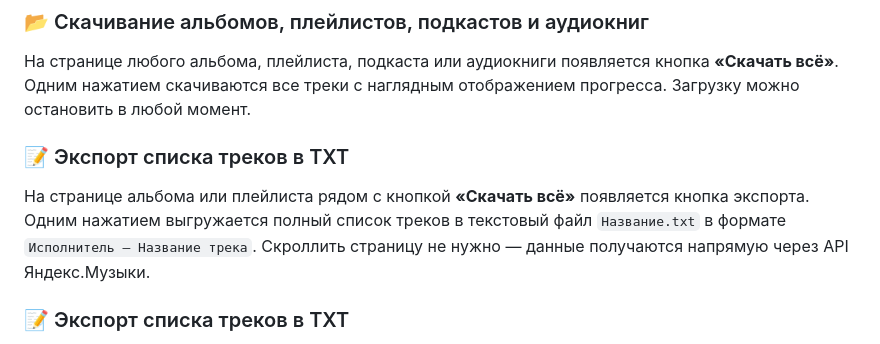
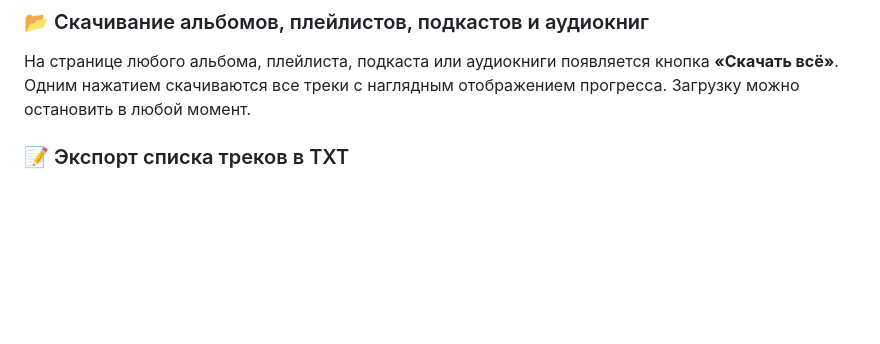
Before and after one commit to doroved/ymd, a Markdown page: README.md, the part around the change. GitHub-like rendering; blank space fills up the shorter version.

Commit message:
docs(readme): remove duplicate section

```diff
--- a/README.md
+++ b/README.md
@@ -11,9 +11,6 @@
 
 ### 📂 Скачивание альбомов, плейлистов, подкастов и аудиокниг
 На странице любого альбома, плейлиста, подкаста или аудиокниги появляется кнопка **«Скачать всё»**. Одним нажатием скачиваются все треки с наглядным отображением прогресса. Загрузку можно остановить в любой момент.
-
-### 📝 Экспорт списка треков в TXT
-На странице альбома или плейлиста рядом с кнопкой **«Скачать всё»** появляется кнопка экспорта. Одним нажатием выгружается полный список треков в текстовый файл `Название.txt` в формате `Исполнитель — Название трека`. Скроллить страницу не нужно — данные получаются напрямую через API Яндекс.Музыки.
 
 ### 📝 Экспорт списка треков в TXT
 На странице альбома или плейлиста рядом с кнопкой **«Скачать всё»** появляется кнопка экспорта. Одним нажатием выгружается полный список треков в текстовый файл `Название.txt` в формате `Исполнитель — Название трека`. Скроллить страницу не нужно — данные получаются напрямую через API Яндекс.Музыки.
```
